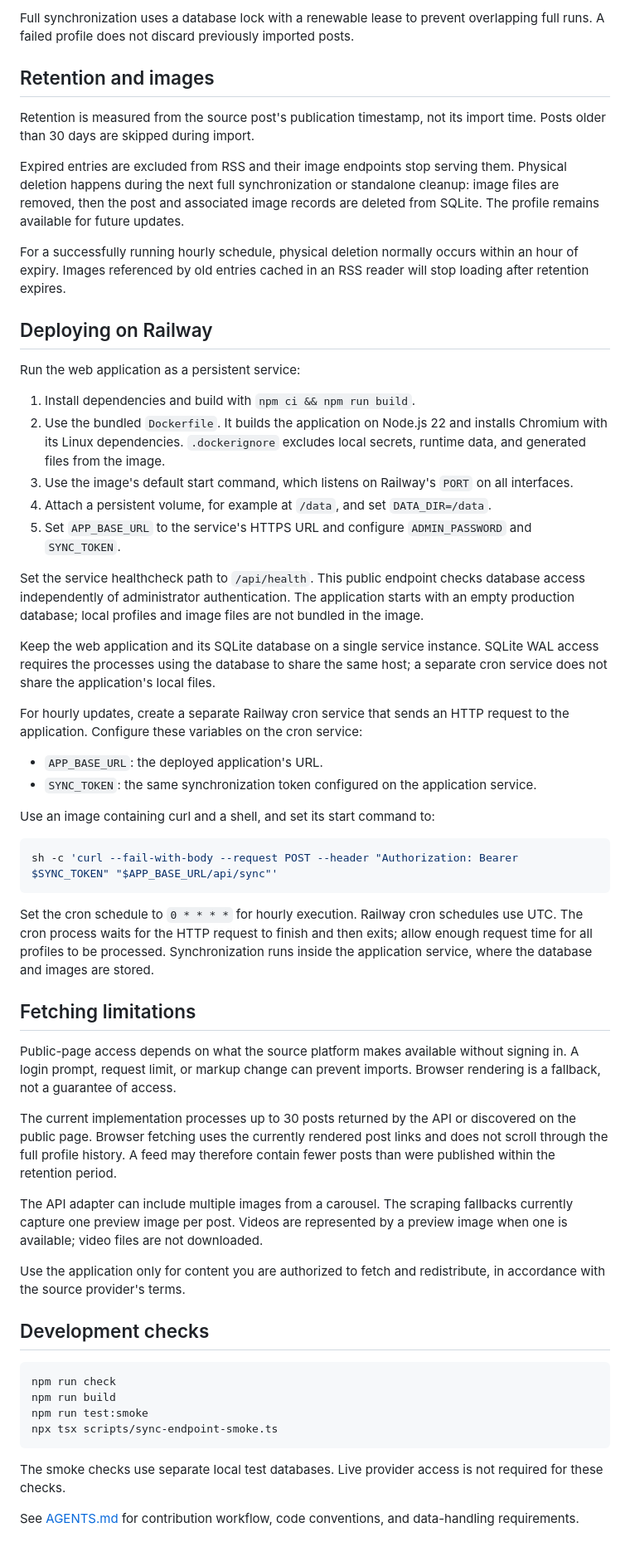
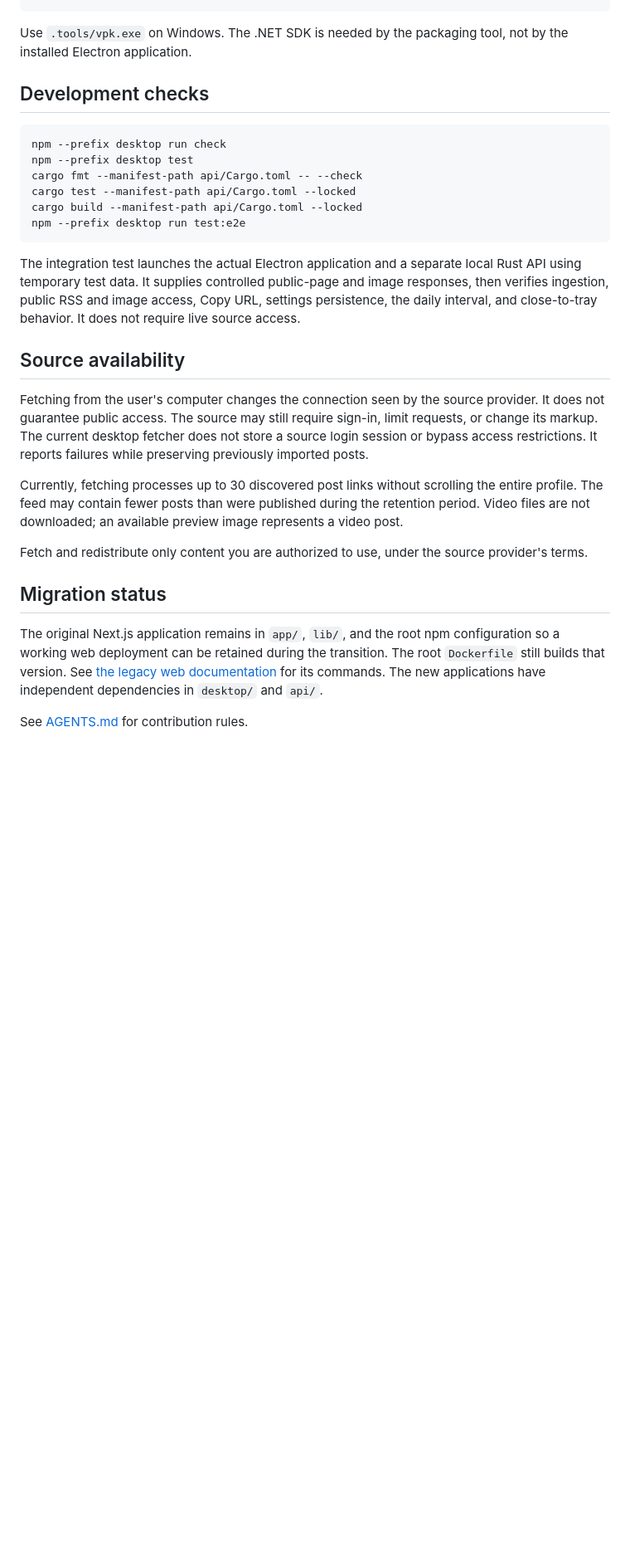
Before and after one commit to pk-dev-cs/InstaRSS, a Markdown page: README.md, the part around one of its changes. Shown at 83% size. Rendered like a GitHub page; blank space fills up the shorter version.

````diff
--- a/README.md
+++ b/README.md
@@ -112,59 +138,28 @@ Export `SYNC_TOKEN` and `APP_BASE_URL` into the calling shell before using this
-Full synchronization uses a database lock with a renewable lease to prevent overlapping full runs. A failed profile does not discard previously imported posts.
-
-## Retention and images
-
-Retention is measured from the source post's publication timestamp, not its import time. Posts older than 30 days are skipped during import.
-
-Expired entries are excluded from RSS and their image endpoints stop serving them. Physical deletion happens during the next full synchronization or standalone cleanup: image files are removed, then the post and associated image records are deleted from SQLite. The profile remains available for future updates.
-
-For a successfully running hourly schedule, physical deletion normally occurs within an hour of expiry. Images referenced by old entries cached in an RSS reader will stop loading after retention expires.
-
-## Deploying on Railway
-
-Run the web application as a persistent service:
-
-1. Install dependencies and build with `npm ci && npm run build`.
-2. Use the bundled `Dockerfile`. It builds the application on Node.js 22 and installs Chromium with its Linux dependencies. `.dockerignore` excludes local secrets, runtime data, and generated files from the image.
-3. Use the image's default start command, which listens on Railway's `PORT` on all interfaces.
-4. Attach a persistent volume, for example at `/data`, and set `DATA_DIR=/data`.
-5. Set `APP_BASE_URL` to the service's HTTPS URL and configure `ADMIN_PASSWORD` and `SYNC_TOKEN`.
-
-Set the service healthcheck path to `/api/health`. This public endpoint checks database access independently of administrator authentication. The application starts with an empty production database; local profiles and image files are not bundled in the image.
-
-Keep the web application and its SQLite database on a single service instance. SQLite WAL access requires the processes using the database to share the same host; a separate cron service does not share the application's local files.
-
-For hourly updates, create a separate Railway cron service that sends an HTTP request to the application. Configure these variables on the cron service:
-
-- `APP_BASE_URL`: the deployed application's URL.
-- `SYNC_TOKEN`: the same synchronization token configured on the application service.
-
-Use an image containing curl and a shell, and set its start command to:
-
-```sh
-sh -c 'curl --fail-with-body --request POST --header "Authorization: Bearer $SYNC_TOKEN" "$APP_BASE_URL/api/sync"'
-```
-
-Set the cron schedule to `0 * * * *` for hourly execution. Railway cron schedules use UTC. The cron process waits for the HTTP request to finish and then exits; allow enough request time for all profiles to be processed. Synchronization runs inside the application service, where the database and images are stored.
-
-## Fetching limitations
-
-Public-page access depends on what the source platform makes available without signing in. A login prompt, request limit, or markup change can prevent imports. Browser rendering is a fallback, not a guarantee of access.
-
-The current implementation processes up to 30 posts returned by the API or discovered on the public page. Browser fetching uses the currently rendered post links and does not scroll through the full profile history. A feed may therefore contain fewer posts than were published within the retention period.
-
-The API adapter can include multiple images from a carousel. The scraping fallbacks currently capture one preview image per post. Videos are represented by a preview image when one is available; video files are not downloaded.
-
-Use the application only for content you are authorized to fetch and redistribute, in accordance with the source provider's terms.
+Use `.tools/vpk.exe` on Windows. The .NET SDK is needed by the packaging tool, not by the installed Electron application.
 
 ## Development checks
 
 ```bash
-npm run check
-npm run build
-npm run test:smoke
-npx tsx scripts/sync-endpoint-smoke.ts
+npm --prefix desktop run check
+npm --prefix desktop test
+cargo fmt --manifest-path api/Cargo.toml -- --check
+cargo test --manifest-path api/Cargo.toml --locked
+cargo build --manifest-path api/Cargo.toml --locked
+npm --prefix desktop run test:e2e
 ```
 
-The smoke checks use separate local test databases. Live provider access is not required for these checks.
+The integration test launches the actual Electron application and a separate local Rust API using temporary test data. It supplies controlled public-page and image responses, then verifies ingestion, public RSS and image access, Copy URL, settings persistence, the daily interval, and close-to-tray behavior. It does not require live source access.
 
-See [AGENTS.md](AGENTS.md) for contribution workflow, code conventions, and data-handling requirements.
+## Source availability
+
+Fetching from the user's computer changes the connection seen by the source provider. It does not guarantee public access. The source may still require sign-in, limit requests, or change its markup. The current desktop fetcher does not store a source login session or bypass access restrictions. It reports failures while preserving previously imported posts.
+
+Currently, fetching processes up to 30 discovered post links without scrolling the entire profile. The feed may contain fewer posts than were published during the retention period. Video files are not downloaded; an available preview image represents a video post.
+
+Fetch and redistribute only content you are authorized to use, under the source provider's terms.
+
+## Migration status
+
+The original Next.js application remains in `app/`, `lib/`, and the root npm configuration so a working web deployment can be retained during the transition. The root `Dockerfile` still builds that version. See [the legacy web documentation](docs/legacy-web.md) for its commands. The new applications have independent dependencies in `desktop/` and `api/`.
+
+See [AGENTS.md](AGENTS.md) for contribution rules.
````
Also changed, not shown: other parts of README.md (+103 -77 lines), AGENTS.md (+30 -14 lines), docs/legacy-web.md (added, +170 -0 lines), docs/images/desktop.png (added).
